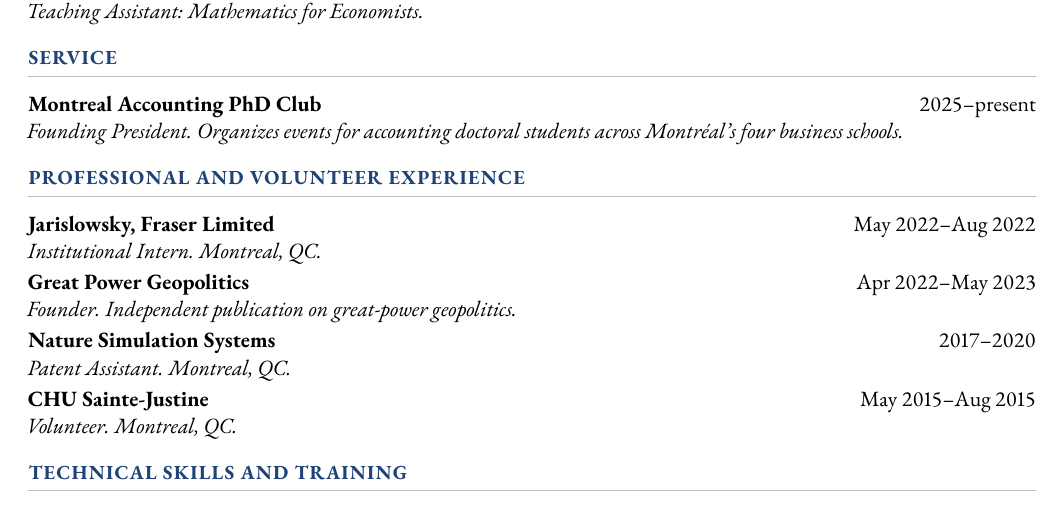
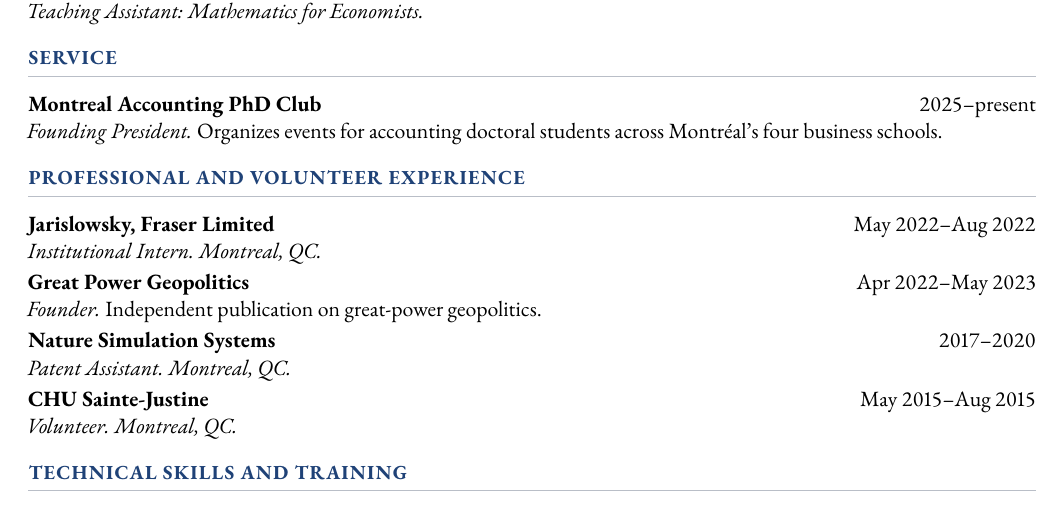
Before and after one commit to MingjieC/mingjiecao.com, a LaTeX CV (cv/cv.tex): part of page 2 of 2, cut so that both start at the same text. Compiled offline with pdfLaTeX.

Commit message:
Keep italic for roles only in CV entries
Co-Authored-By: Claude Opus 5.5 <noreply@anthropic.com>

```diff
--- a/cv/cv.tex
+++ b/cv/cv.tex
@@ -180,7 +182,7 @@
 \section{Service}
 
 \entry{\href{https://mtlaccountingphd.club}{\color{black}Montreal Accounting PhD Club}}{2025--present}
-  {Founding President. Organizes events for accounting doctoral students across Montréal's four business schools.}
+  {Founding President. \textup{Organizes events for accounting doctoral students across Montréal's four business schools.}}
 
 % ---------- Professional ----------
 \section{Professional and Volunteer Experience}
@@ -188,7 +190,7 @@
 \entry{Jarislowsky, Fraser Limited}{May 2022--Aug 2022}
   {Institutional Intern. Montreal, QC.}
 \entry{Great Power Geopolitics}{Apr 2022--May 2023}
-  {Founder. Independent publication on great-power geopolitics.}
+  {Founder. \textup{Independent publication on great-power geopolitics.}}
 \entry{Nature Simulation Systems}{2017--2020}
   {Patent Assistant. Montreal, QC.}
 \entry{CHU Sainte-Justine}{May 2015--Aug 2015}
```
Also changed, not shown: files/Mingjie_Cao_CV.pdf, cv/cv.tex (4 more changed lines).
